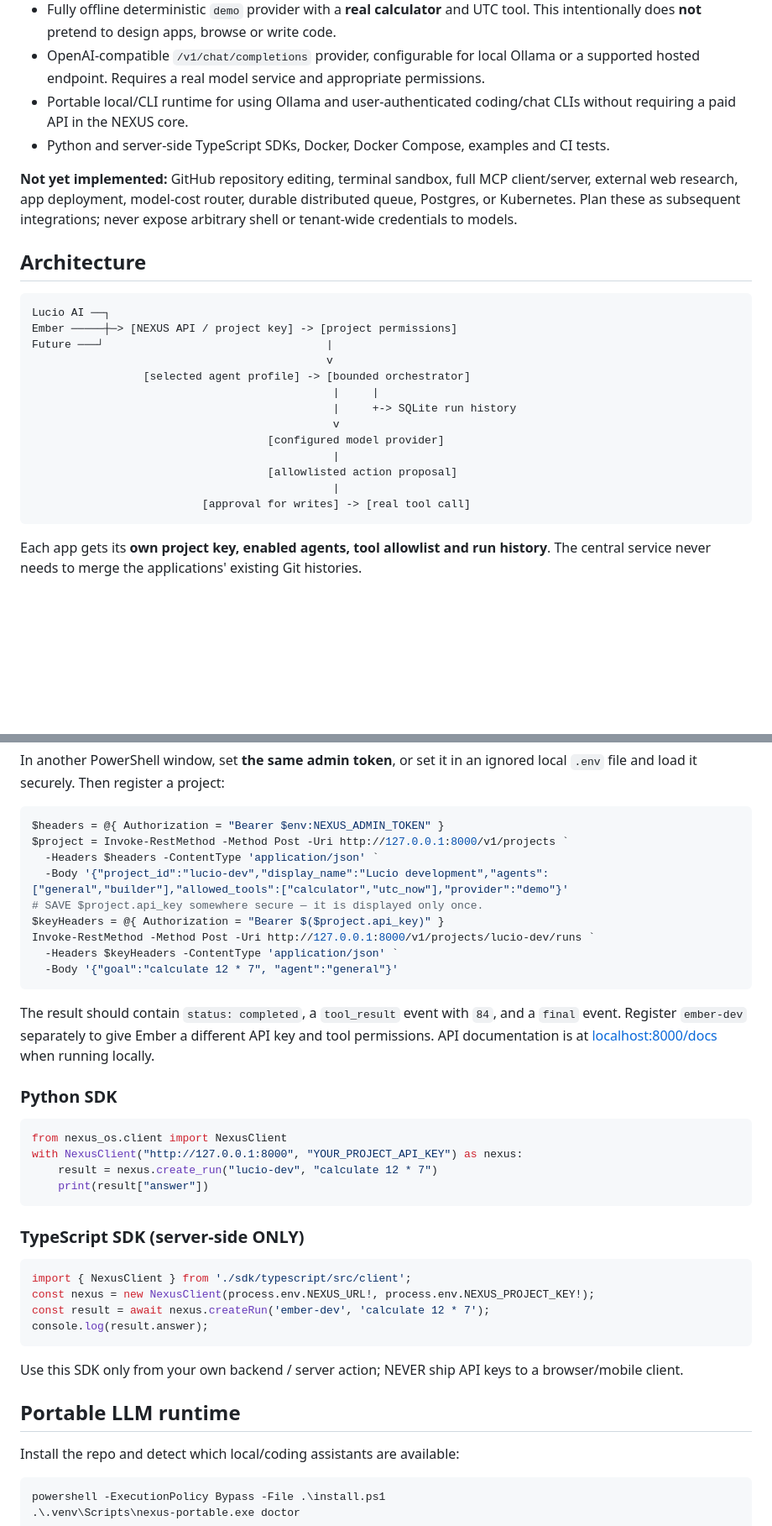
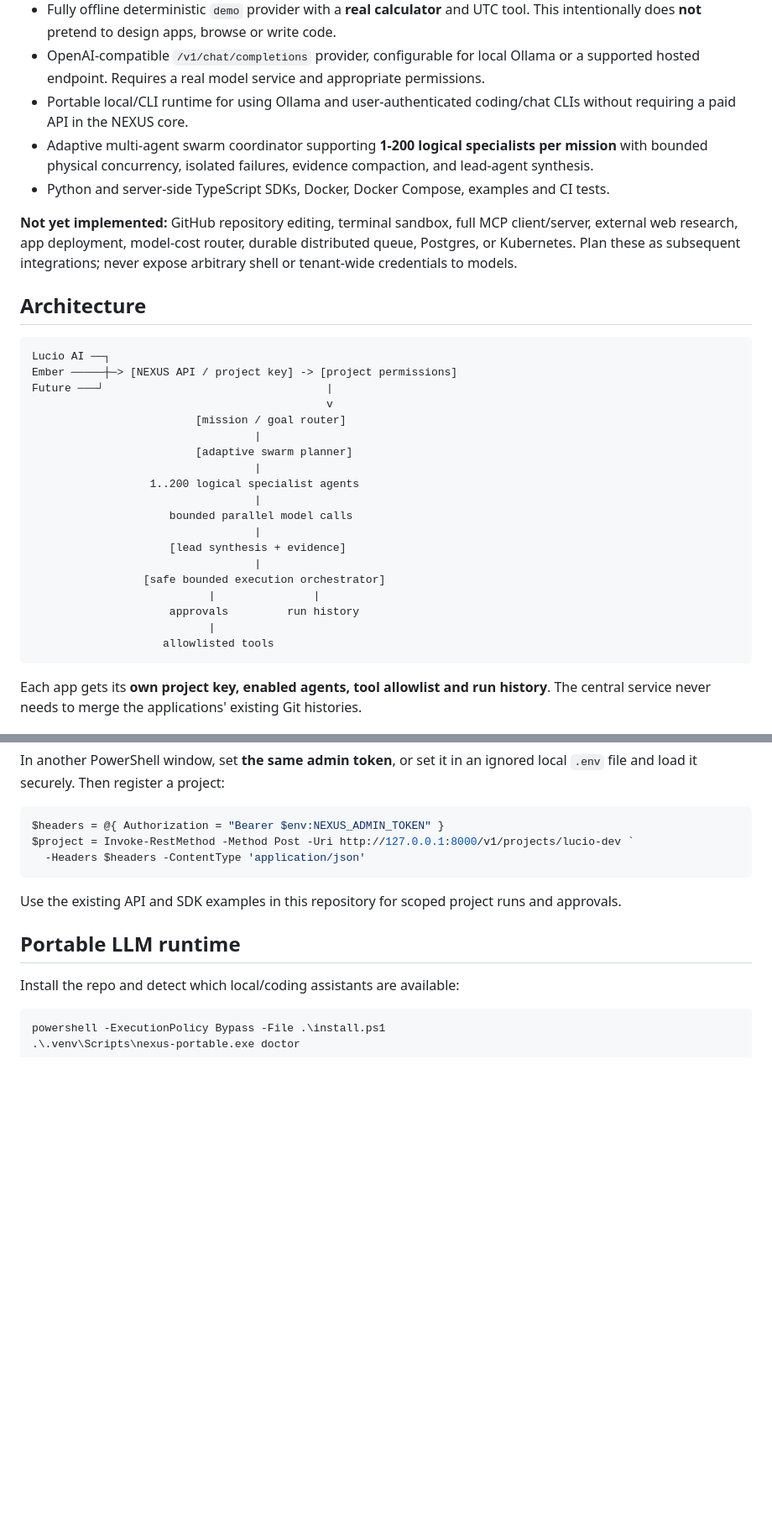
Before and after one commit to lois4801/NEXUS-Starship-Guardians, a Markdown page: README.md, 2 parts joined by grey strips. Shown at 84% size. GitHub-like rendering; blank space fills up the shorter version.

Commit message:
Document adaptive 200-agent swarms

````diff
--- a/README.md
+++ b/README.md
@@ -11,6 +11,7 @@
 - Fully offline deterministic `demo` provider with a **real calculator** and UTC tool. This intentionally does **not** pretend to design apps, browse or write code.
 - OpenAI-compatible `/v1/chat/completions` provider, configurable for local Ollama or a supported hosted endpoint. Requires a real model service and appropriate permissions.
 - Portable local/CLI runtime for using Ollama and user-authenticated coding/chat CLIs without requiring a paid API in the NEXUS core.
+- Adaptive multi-agent swarm coordinator supporting **1-200 logical specialists per mission** with bounded physical concurrency, isolated failures, evidence compaction, and lead-agent synthesis.
 - Python and server-side TypeScript SDKs, Docker, Docker Compose, examples and CI tests.
 
 **Not yet implemented:** GitHub repository editing, terminal sandbox, full MCP client/server, external web research, app deployment, model-cost router, durable distributed queue, Postgres, or Kubernetes. Plan these as subsequent integrations; never expose arbitrary shell or tenant-wide credentials to models.
@@ -22,15 +23,21 @@ Lucio AI ──┐
 Ember ─────┼─> [NEXUS API / project key] -> [project permissions]
 Future ───┘                                  |
                                              v
-                 [selected agent profile] -> [bounded orchestrator]
-                                              |     |
-                                              |     +-> SQLite run history
-                                              v
-                                    [configured model provider]
-                                              |
-                                    [allowlisted action proposal]
-                                              |
-                          [approval for writes] -> [real tool call]
+                         [mission / goal router]
+                                  |
+                         [adaptive swarm planner]
+                                  |
+                  1..200 logical specialist agents
+                                  |
+                     bounded parallel model calls
+                                  |
+                     [lead synthesis + evidence]
+                                  |
+                 [safe bounded execution orchestrator]
+                           |               |
+                     approvals         run history
+                           |
+                    allowlisted tools
 ```
 
 Each app gets its **own project key, enabled agents, tool allowlist and run history**. The central service never needs to merge the applications' existing Git histories.
@@ -56,37 +63,11 @@ In another PowerShell window, set **the same admin token**, or set it in an igno
 
 ```powershell
 $headers = @{ Authorization = "Bearer $env:NEXUS_ADMIN_TOKEN" }
-$project = Invoke-RestMethod -Method Post -Uri http://127.0.0.1:8000/v1/projects `
-  -Headers $headers -ContentType 'application/json' `
-  -Body '{"project_id":"lucio-dev","display_name":"Lucio development","agents":["general","builder"],"allowed_tools":["calculator","utc_now"],"provider":"demo"}'
-# SAVE $project.api_key somewhere secure — it is displayed only once.
-$keyHeaders = @{ Authorization = "Bearer $($project.api_key)" }
-Invoke-RestMethod -Method Post -Uri http://127.0.0.1:8000/v1/projects/lucio-dev/runs `
-  -Headers $keyHeaders -ContentType 'application/json' `
-  -Body '{"goal":"calculate 12 * 7", "agent":"general"}'
+$project = Invoke-RestMethod -Method Post -Uri http://127.0.0.1:8000/v1/projects/lucio-dev `
+  -Headers $headers -ContentType 'application/json'
 ```
 
-The result should contain `status: completed`, a `tool_result` event with `84`, and a `final` event. Register `ember-dev` separately to give Ember a different API key and tool permissions. API documentation is at [localhost:8000/docs](http://127.0.0.1:8000/docs) when running locally.
-
-### Python SDK
-
-```python
-from nexus_os.client import NexusClient
-with NexusClient("http://127.0.0.1:8000", "YOUR_PROJECT_API_KEY") as nexus:
-    result = nexus.create_run("lucio-dev", "calculate 12 * 7")
-    print(result["answer"])
-```
-
-### TypeScript SDK (server-side ONLY)
-
-```typescript
-import { NexusClient } from './sdk/typescript/src/client';
-const nexus = new NexusClient(process.env.NEXUS_URL!, process.env.NEXUS_PROJECT_KEY!);
-const result = await nexus.createRun('ember-dev', 'calculate 12 * 7');
-console.log(result.answer);
-```
-
-Use this SDK only from your own backend / server action; NEVER ship API keys to a browser/mobile client.
+Use the existing API and SDK examples in this repository for scoped project runs and approvals.
 
 ## Portable LLM runtime
 
````
Also changed, not shown: other parts of README.md (+30 -5 lines).
